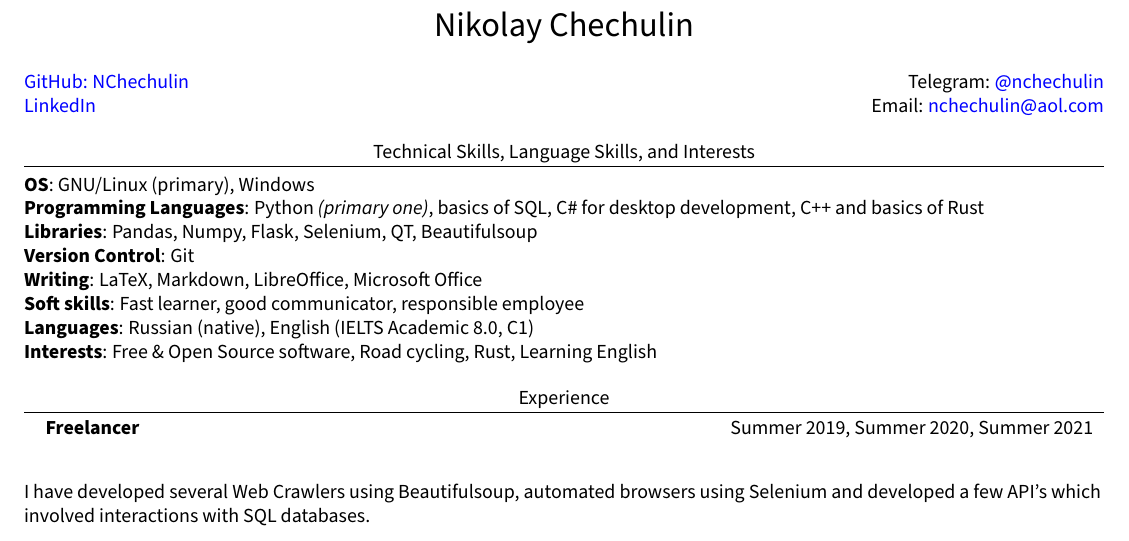
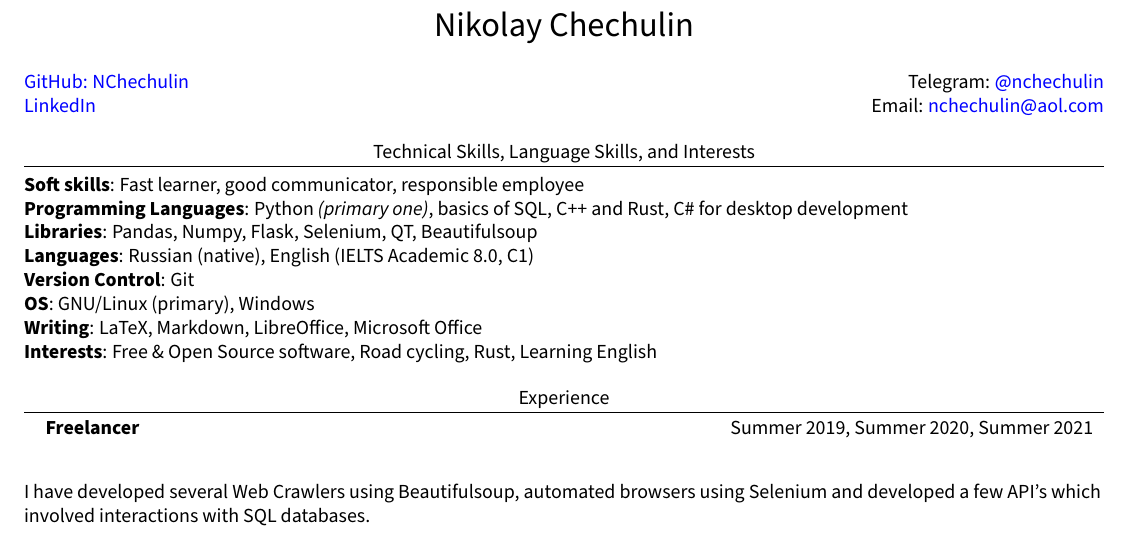
Before and after one commit to NChechulin/CV, a LaTeX document (main.tex, which reads skills.tex): part of the page, cut so that both start at the same text. Compiled offline with pdfLaTeX.

Commit message:
rearrange skills

```diff
--- a/skills.tex
+++ b/skills.tex
@@ -1,11 +1,9 @@
 \section{Technical Skills, Language Skills, and Interests}
-%  \begin{itemize}[leftmargin=0.15in, label={}]
-    % \item{
+    \textbf{Soft skills}{: Fast learner, good communicator, responsible employee} \\
+    \textbf{Programming Languages}{: Python \textit{(primary one)}, basics of SQL, C++ and Rust, C\# for desktop development} \\
+    \textbf{Libraries}{: Pandas, Numpy, Flask, Selenium, QT, Beautifulsoup}\\
+    \textbf{Languages}{: Russian (native), English (IELTS Academic 8.0, C1)} \\
+    \textbf{Version Control}{: Git} \\
     \textbf{OS}{: GNU/Linux (primary), Windows} \\
-    \textbf{Programming Languages}{: Python \textit{(primary one)}, basics of SQL, C\# for desktop development, C++ and basics of Rust} \\
-    \textbf{Libraries}{: Pandas, Numpy, Flask, Selenium, QT, Beautifulsoup}\\
-    \textbf{Version Control}{: Git} \\
     \textbf{Writing}{: LaTeX, Markdown, LibreOffice, Microsoft Office} \\
-    \textbf{Soft skills}{: Fast learner, good communicator, responsible employee} \\
-    \textbf{Languages}{: Russian (native), English (IELTS Academic 8.0, C1)} \\
     \textbf{Interests}{: Free \& Open Source software, Road cycling, Rust, Learning English}
```
Also changed, not shown: main.pdf.
